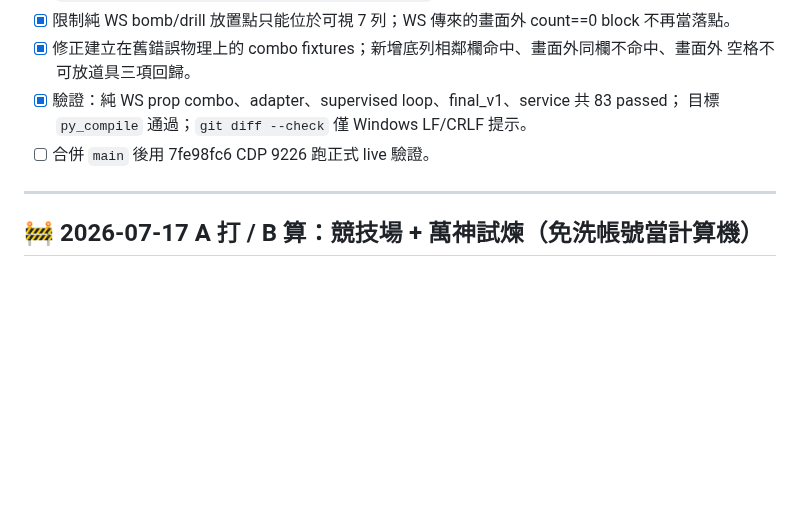
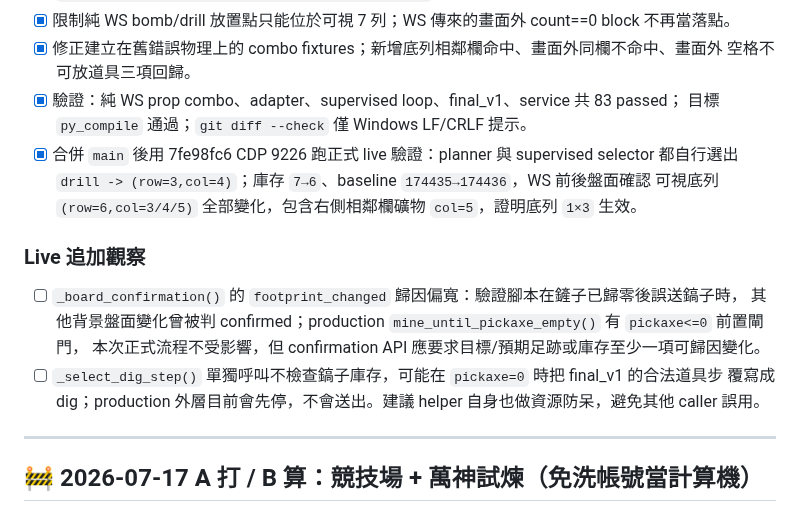
Before and after one commit to Eric25741629/ushroom-Hero, a Markdown page: tasks/todo.md, the part around the change. GitHub-like rendering; blank space fills up the shorter version.

Commit message:
docs: record live drill verification

```diff
--- a/tasks/todo.md
+++ b/tasks/todo.md
@@ -43,7 +43,17 @@
   空格不可放道具三項回歸。
 - [x] 驗證：純 WS prop combo、adapter、supervised loop、final_v1、service 共 83 passed；
   目標 `py_compile` 通過；`git diff --check` 僅 Windows LF/CRLF 提示。
-- [ ] 合併 `main` 後用 7fe98fc6 CDP 9226 跑正式 live 驗證。
+- [x] 合併 `main` 後用 7fe98fc6 CDP 9226 跑正式 live 驗證：planner 與 supervised selector
+  都自行選出 `drill -> (row=3,col=4)`；庫存 `7→6`、baseline `174435→174436`，WS 前後盤面確認
+  可視底列 `(row=6,col=3/4/5)` 全部變化，包含右側相鄰欄礦物 `col=5`，證明底列 `1×3` 生效。
+
+### Live 追加觀察
+
+- [ ] `_board_confirmation()` 的 `footprint_changed` 歸因偏寬：驗證腳本在鏟子已歸零後誤送鎬子時，
+  其他背景盤面變化曾被判 confirmed；production `mine_until_pickaxe_empty()` 有 `pickaxe<=0` 前置閘門，
+  本次正式流程不受影響，但 confirmation API 應要求目標/預期足跡或庫存至少一項可歸因變化。
+- [ ] `_select_dig_step()` 單獨呼叫不檢查鎬子庫存，可能在 `pickaxe=0` 時把 final_v1 的合法道具步
+  覆寫成 dig；production 外層目前會先停，不會送出。建議 helper 自身也做資源防呆，避免其他 caller 誤用。
 
 ---
 
```
